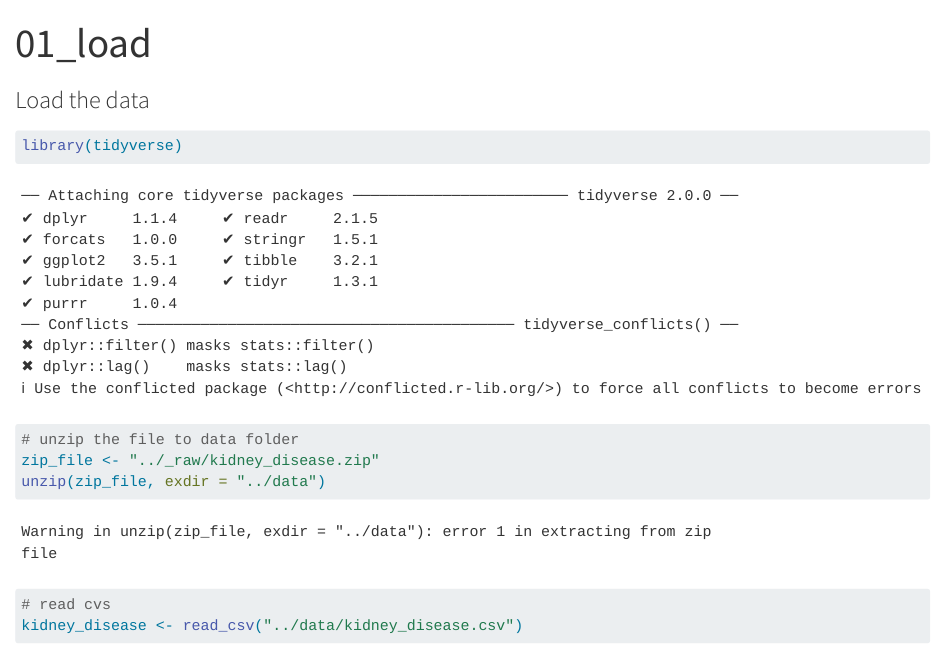
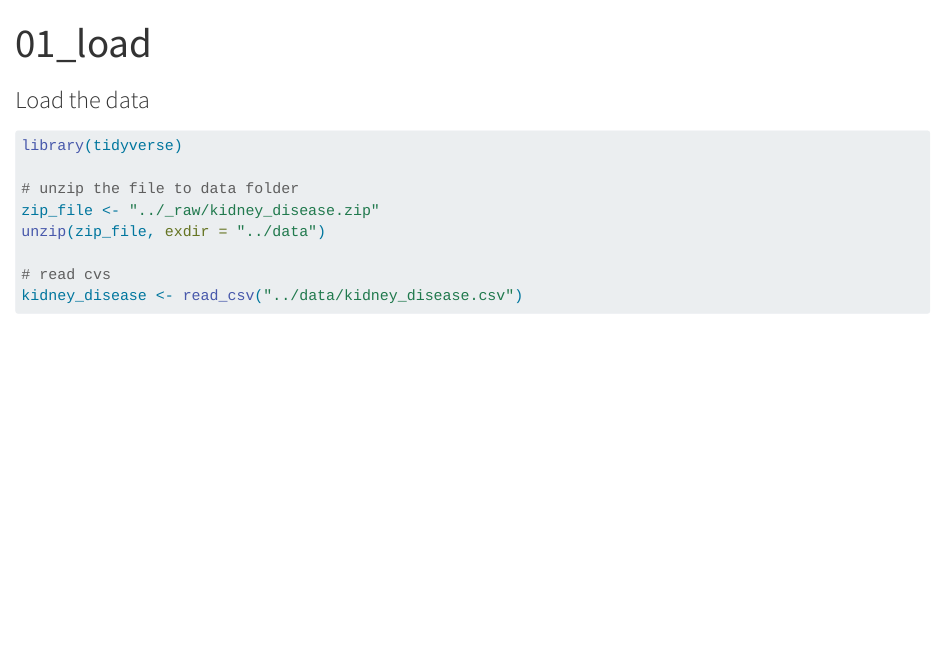
Before and after one commit to rforbiodatascience25/group_15_project, a Quarto document (R/01_load.qmd): the page in a window 1100 px wide, from its top. Rendered offline with R 4.5, knitr and Pandoc in place of Quarto, with nearby package versions; some code elsewhere in the file could not run offline.

Commit message:
more corrections

```diff
--- a/R/01_load.qmd
+++ b/R/01_load.qmd
@@ -1,7 +1,13 @@
 ---
 title: "01_load"
-format: html
+format:
+  html:
+    embed-resources: true
 editor: visual
+execute:
+  echo: true
+  message: false
+  warning: false
 ---
 
 ### Load the data
```
Also changed, not shown: data/Untitled.R (deleted).
